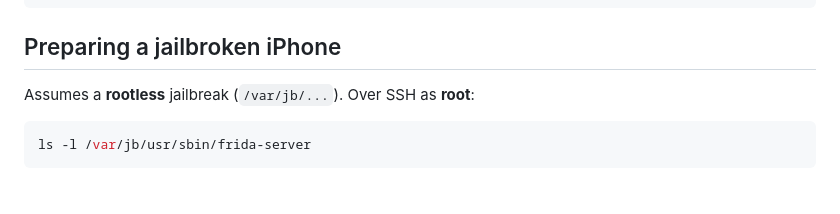
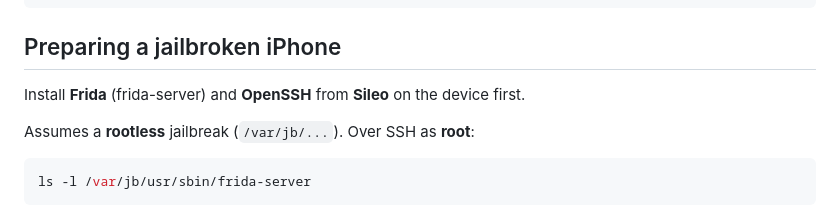
Before and after one commit to GiordanoSconti/iCloudKitExtractor, a Markdown page: README.md, the part around the change. GitHub-like rendering; blank space fills up the shorter version.

Commit message:
Note Sileo packages Frida and OpenSSH in the jailbreak setup docs.
Co-authored-by: Cursor <cursoragent@cursor.com>

````diff
--- a/README.md
+++ b/README.md
@@ -129,6 +129,8 @@ dotnet run --project src/iCloudKitExtractor/iCloudKitExtractor.csproj -c Release
 
 ## Preparing a jailbroken iPhone
 
+Install **Frida** (frida-server) and **OpenSSH** from **Sileo** on the device first.
+
 Assumes a **rootless** jailbreak (`/var/jb/...`). Over SSH as **root**:
 
 ```sh
````
